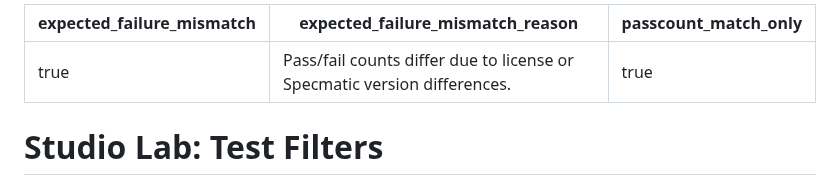
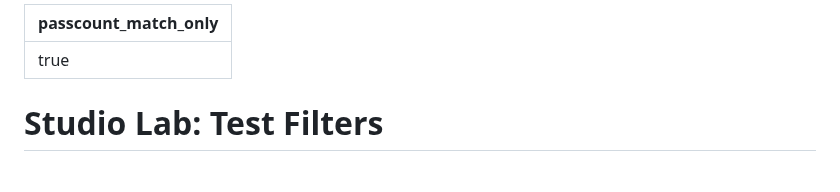
Before and after one commit to specmatic/labs, a Markdown page: filters/README.md, the part around the change. Rendered like a GitHub page.

Commit message:
Removed expected failure flag - previously kept due to license issues

```diff
--- a/filters/README.md
+++ b/filters/README.md
@@ -1,6 +1,4 @@
 ---
-expected_failure_mismatch: true
-expected_failure_mismatch_reason: "Pass/fail counts differ due to license or Specmatic version differences."
 passcount_match_only: true
 ---
 
```
Also changed, not shown: kafka-sqs-retry-dlq/README.md (+0 -2 lines), schema-resiliency-testing/README.md (+0 -2 lines).
